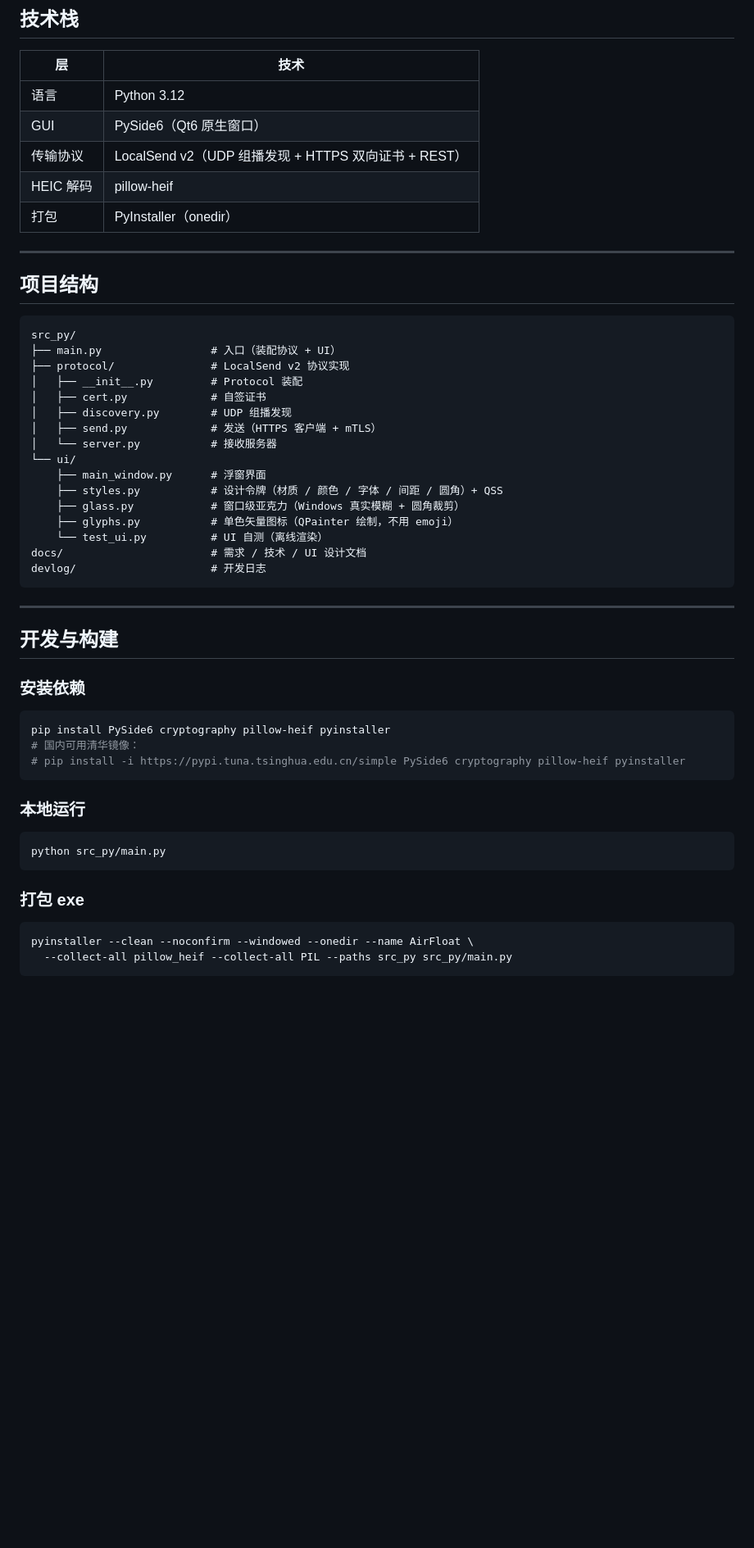
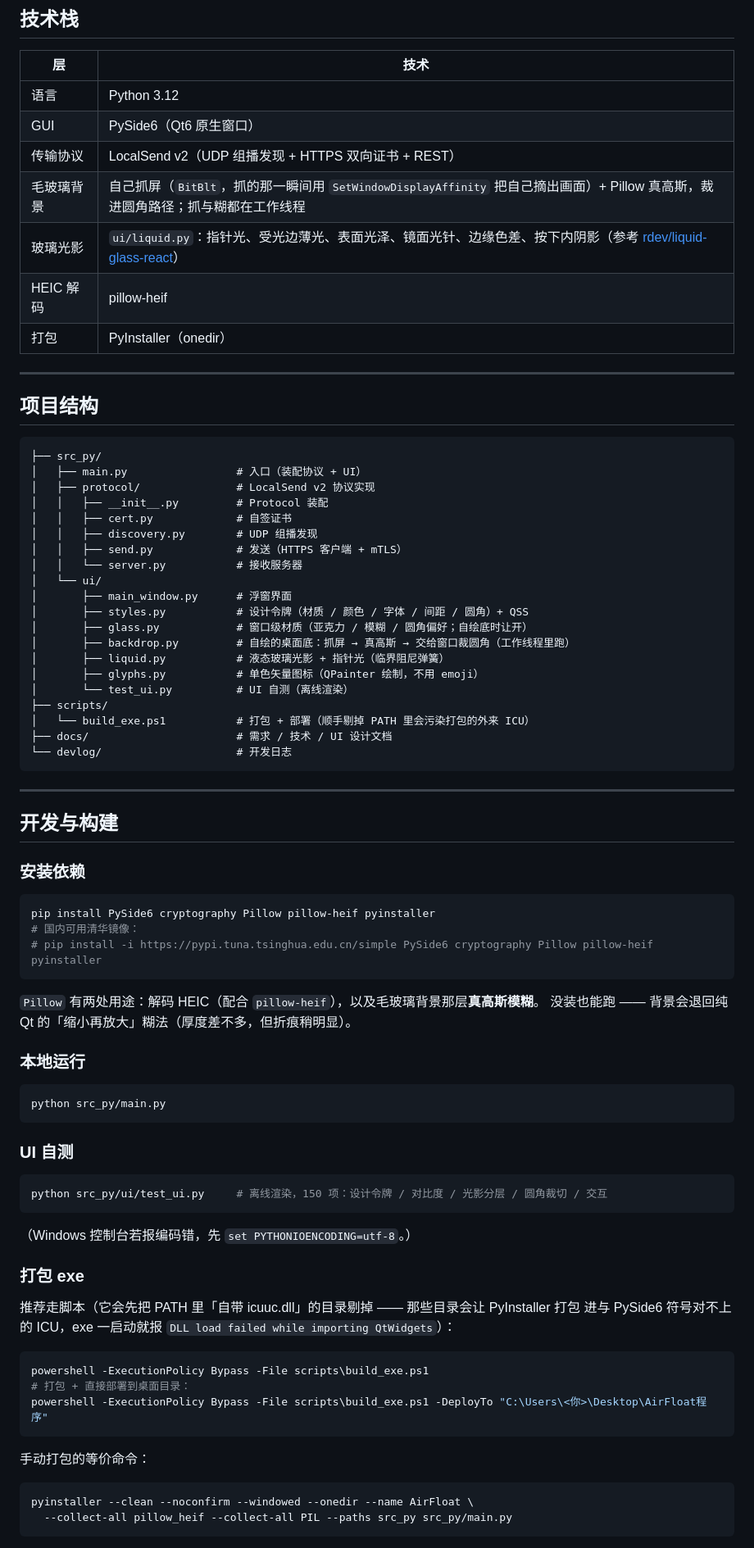
Before and after one commit to sasjh/airfloat, a Markdown page: README.md, the part around one of its changes. Shown at 82% size. GitHub-like rendering; blank space fills up the shorter version.

Commit message:
README 更新：把这一轮「毛玻璃怎么做的」写进去
- 开头 + 功能特性：界面是真毛玻璃（自己抓屏 → 真高斯 → 自己裁圆弧四角），
  指针光跟手。
- 新增「最近更新（2026-10-14）」：四角圆弧的根因、模糊档位是量出来的、拖动挪到
  工作线程、指针光与光针。
- 技术栈补两行：毛玻璃背景、玻璃光影（liquid.py，参考 rdev/liquid-glass-react）。
- 项目结构补齐 ui/liquid.py、ui/backdrop.py、scripts/build_exe.ps1（原来漏了），
  并重画成仓库根的树。
- 开发与构建：依赖加 Pillow（HEIC + 背景高斯两处用途）、新增 UI 自测怎么跑、
  打包改成先讲脚本（外来 ICU 那个坑）再给等价的 pyinstaller 命令。
- 说明补系统要求（Win11 / Win10 2004+）与抓屏那条路的性能与兜底。

````diff
--- a/README.md
+++ b/README.md
@@ -54,6 +71,8 @@ Windows 桌面小浮窗，与 iPhone 上的官方 **LocalSend** App 在同一 Wi
 | 语言 | Python 3.12 |
 | GUI | PySide6（Qt6 原生窗口） |
 | 传输协议 | LocalSend v2（UDP 组播发现 + HTTPS 双向证书 + REST） |
+| 毛玻璃背景 | 自己抓屏（`BitBlt`，抓的那一瞬间用 `SetWindowDisplayAffinity` 把自己摘出画面）+ Pillow 真高斯，裁进圆角路径；抓与糊都在工作线程 |
+| 玻璃光影 | `ui/liquid.py`：指针光、受光边薄光、表面光泽、镜面光针、边缘色差、按下内阴影（参考 [rdev/liquid-glass-react](https://github.com/rdev/liquid-glass-react)） |
 | HEIC 解码 | pillow-heif |
 | 打包 | PyInstaller（onedir） |
 
@@ -62,22 +81,26 @@ Windows 桌面小浮窗，与 iPhone 上的官方 **LocalSend** App 在同一 Wi
 ## 项目结构
 
 ```
-src_py/
-├── main.py                 # 入口（装配协议 + UI）
-├── protocol/               # LocalSend v2 协议实现
-│   ├── __init__.py         # Protocol 装配
-│   ├── cert.py             # 自签证书
-│   ├── discovery.py        # UDP 组播发现
-│   ├── send.py             # 发送（HTTPS 客户端 + mTLS）
-│   └── server.py           # 接收服务器
-└── ui/
-    ├── main_window.py      # 浮窗界面
-    ├── styles.py           # 设计令牌（材质 / 颜色 / 字体 / 间距 / 圆角）+ QSS
-    ├── glass.py            # 窗口级亚克力（Windows 真实模糊 + 圆角裁剪）
-    ├── glyphs.py           # 单色矢量图标（QPainter 绘制，不用 emoji）
-    └── test_ui.py          # UI 自测（离线渲染）
-docs/                       # 需求 / 技术 / UI 设计文档
-devlog/                     # 开发日志
+├── src_py/
+│   ├── main.py                 # 入口（装配协议 + UI）
+│   ├── protocol/               # LocalSend v2 协议实现
+│   │   ├── __init__.py         # Protocol 装配
+│   │   ├── cert.py             # 自签证书
+│   │   ├── discovery.py        # UDP 组播发现
+│   │   ├── send.py             # 发送（HTTPS 客户端 + mTLS）
+│   │   └── server.py           # 接收服务器
+│   └── ui/
+│       ├── main_window.py      # 浮窗界面
+│       ├── styles.py           # 设计令牌（材质 / 颜色 / 字体 / 间距 / 圆角）+ QSS
+│       ├── glass.py            # 窗口级材质（亚克力 / 模糊 / 圆角偏好；自绘底时让开）
+│       ├── backdrop.py         # 自绘的桌面底：抓屏 → 真高斯 → 交给窗口裁圆角（工作线程里跑）
+│       ├── liquid.py           # 液态玻璃光影 + 指针光（临界阻尼弹簧）
+│       ├── glyphs.py           # 单色矢量图标（QPainter 绘制，不用 emoji）
+│       └── test_ui.py          # UI 自测（离线渲染）
+├── scripts/
+│   └── build_exe.ps1           # 打包 + 部署（顺手剔掉 PATH 里会污染打包的外来 ICU）
+├── docs/                       # 需求 / 技术 / UI 设计文档
+└── devlog/                     # 开发日志
 ```
 
 ---
@@ -87,10 +110,13 @@ devlog/                     # 开发日志
 ### 安装依赖
 
 ```bash
-pip install PySide6 cryptography pillow-heif pyinstaller
+pip install PySide6 cryptography Pillow pillow-heif pyinstaller
 # 国内可用清华镜像：
-# pip install -i https://pypi.tuna.tsinghua.edu.cn/simple PySide6 cryptography pillow-heif pyinstaller
+# pip install -i https://pypi.tuna.tsinghua.edu.cn/simple PySide6 cryptography Pillow pillow-heif pyinstaller
 ```
+
+`Pillow` 有两处用途：解码 HEIC（配合 `pillow-heif`），以及毛玻璃背景那层**真高斯模糊**。
+没装也能跑 —— 背景会退回纯 Qt 的「缩小再放大」糊法（厚度差不多，但折痕稍明显）。
 
 ### 本地运行
 
@@ -98,7 +124,26 @@ pip install PySide6 cryptography pillow-heif pyinstaller
 python src_py/main.py
 ```
 
+### UI 自测
+
+```bash
+python src_py/ui/test_ui.py     # 离线渲染，150 项：设计令牌 / 对比度 / 光影分层 / 圆角裁切 / 交互
+```
+
+（Windows 控制台若报编码错，先 `set PYTHONIOENCODING=utf-8`。）
+
 ### 打包 exe
+
+推荐走脚本（它会先把 PATH 里「自带 icuuc.dll」的目录剔掉 —— 那些目录会让 PyInstaller 打包
+进与 PySide6 符号对不上的 ICU，exe 一启动就报 `DLL load failed while importing QtWidgets`）：
+
+```powershell
+powershell -ExecutionPolicy Bypass -File scripts\build_exe.ps1
+# 打包 + 直接部署到桌面目录：
+powershell -ExecutionPolicy Bypass -File scripts\build_exe.ps1 -DeployTo "C:\Users\<你>\Desktop\AirFloat程序"
+```
+
+手动打包的等价命令：
 
 ```bash
 pyinstaller --clean --noconfirm --windowed --onedir --name AirFloat \
````
Also changed, not shown: other parts of README.md (+23 -1 lines).
